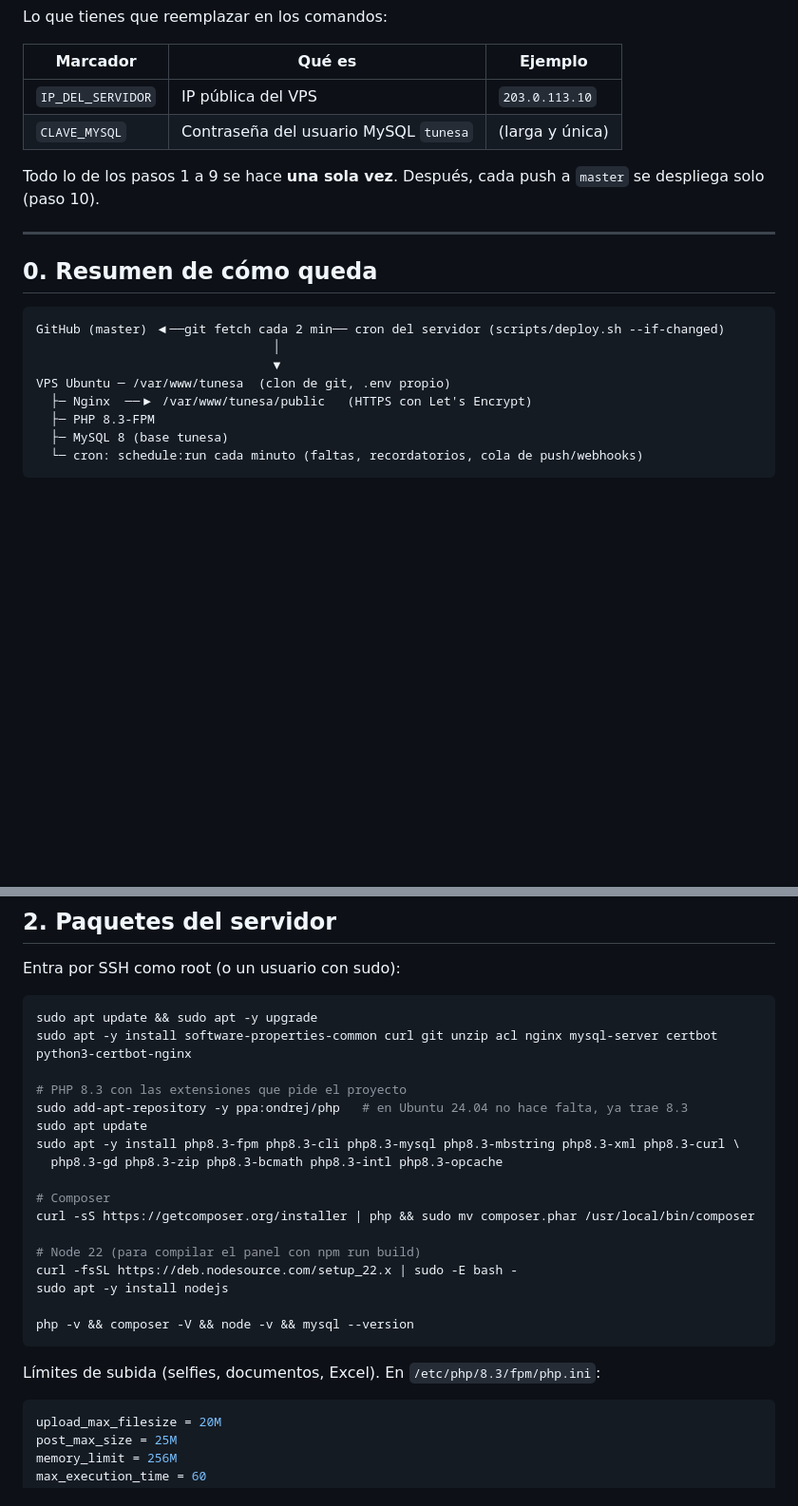
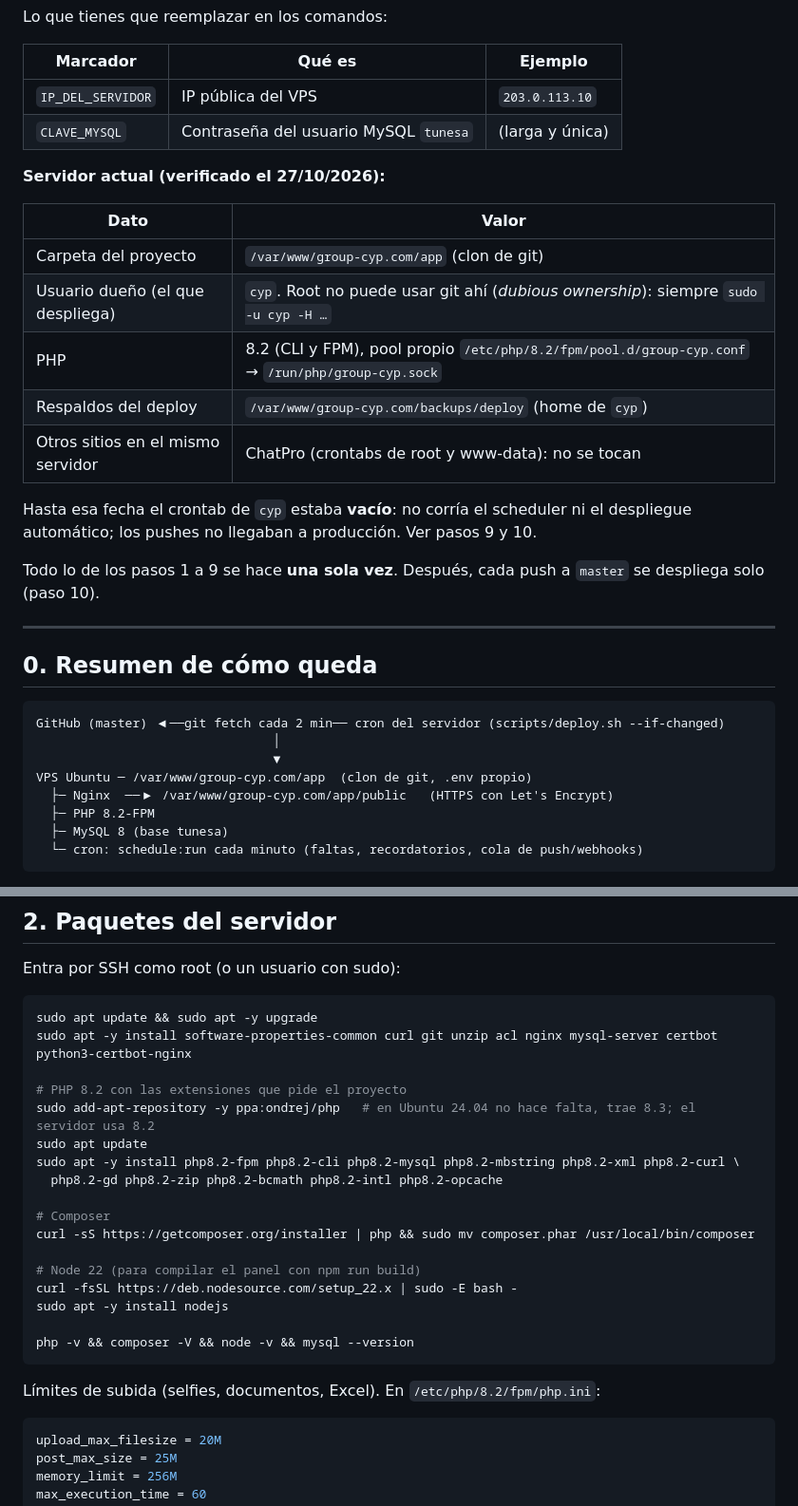
Before and after one commit to lokitoweb/app-tunesa, a Markdown page: docs/deployment/produccion-servidor.md, 2 parts joined by grey strips. Shown at 95% size. Rendered like a GitHub page; blank space fills up the shorter version.

````diff
--- a/docs/deployment/produccion-servidor.md
+++ b/docs/deployment/produccion-servidor.md
@@ -10,6 +10,19 @@ Lo que tienes que reemplazar en los comandos:
 | `IP_DEL_SERVIDOR` | IP pública del VPS | `203.0.113.10` |
 | `CLAVE_MYSQL` | Contraseña del usuario MySQL `tunesa` | (larga y única) |
 
+**Servidor actual (verificado el 27/10/2026):**
+
+| Dato | Valor |
+|---|---|
+| Carpeta del proyecto | `/var/www/group-cyp.com/app` (clon de git) |
+| Usuario dueño (el que despliega) | `cyp`. Root no puede usar git ahí (*dubious ownership*): siempre `sudo -u cyp -H …` |
+| PHP | 8.2 (CLI y FPM), pool propio `/etc/php/8.2/fpm/pool.d/group-cyp.conf` → `/run/php/group-cyp.sock` |
+| Respaldos del deploy | `/var/www/group-cyp.com/backups/deploy` (home de `cyp`) |
+| Otros sitios en el mismo servidor | ChatPro (crontabs de root y www-data): no se tocan |
+
+Hasta esa fecha el crontab de `cyp` estaba **vacío**: no corría el scheduler ni el despliegue automático;
+los pushes no llegaban a producción. Ver pasos 9 y 10.
+
 Todo lo de los pasos 1 a 9 se hace **una sola vez**. Después, cada push a `master` se despliega solo (paso 10).
 
 ---
@@ -20,9 +33,9 @@ Todo lo de los pasos 1 a 9 se hace **una sola vez**. Después, cada push a `mast
 GitHub (master) ◀──git fetch cada 2 min── cron del servidor (scripts/deploy.sh --if-changed)
                                 │
                                 ▼
-VPS Ubuntu ─ /var/www/tunesa  (clon de git, .env propio)
-  ├─ Nginx  ──▶ /var/www/tunesa/public   (HTTPS con Let's Encrypt)
-  ├─ PHP 8.3-FPM
+VPS Ubuntu ─ /var/www/group-cyp.com/app  (clon de git, .env propio)
+  ├─ Nginx  ──▶ /var/www/group-cyp.com/app/public   (HTTPS con Let's Encrypt)
+  ├─ PHP 8.2-FPM
   ├─ MySQL 8 (base tunesa)
   └─ cron: schedule:run cada minuto (faltas, recordatorios, cola de push/webhooks)
 ```
@@ -55,11 +68,11 @@ Entra por SSH como root (o un usuario con sudo):
 sudo apt update && sudo apt -y upgrade
 sudo apt -y install software-properties-common curl git unzip acl nginx mysql-server certbot python3-certbot-nginx
 
-# PHP 8.3 con las extensiones que pide el proyecto
-sudo add-apt-repository -y ppa:ondrej/php   # en Ubuntu 24.04 no hace falta, ya trae 8.3
+# PHP 8.2 con las extensiones que pide el proyecto
+sudo add-apt-repository -y ppa:ondrej/php   # en Ubuntu 24.04 no hace falta, trae 8.3; el servidor usa 8.2
 sudo apt update
-sudo apt -y install php8.3-fpm php8.3-cli php8.3-mysql php8.3-mbstring php8.3-xml php8.3-curl \
-  php8.3-gd php8.3-zip php8.3-bcmath php8.3-intl php8.3-opcache
+sudo apt -y install php8.2-fpm php8.2-cli php8.2-mysql php8.2-mbstring php8.2-xml php8.2-curl \
+  php8.2-gd php8.2-zip php8.2-bcmath php8.2-intl php8.2-opcache
 
 # Composer
 curl -sS https://getcomposer.org/installer | php && sudo mv composer.phar /usr/local/bin/composer
@@ -71,7 +84,7 @@ sudo apt -y install nodejs
 php -v && composer -V && node -v && mysql --version
 ```
 
-Límites de subida (selfies, documentos, Excel). En `/etc/php/8.3/fpm/php.ini`:
+Límites de subida (selfies, documentos, Excel). En `/etc/php/8.2/fpm/php.ini`:
 
 ```ini
 upload_max_filesize = 20M
````
Also changed, not shown: other parts of docs/deployment/produccion-servidor.md (+34 -34 lines), docs/qa/BRECHAS_SISGERE_NET_2026-10-26.md (+1 -1 lines).
